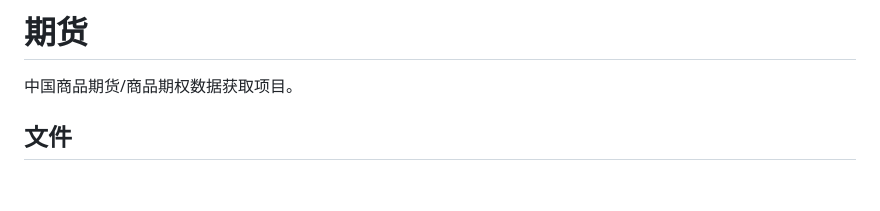
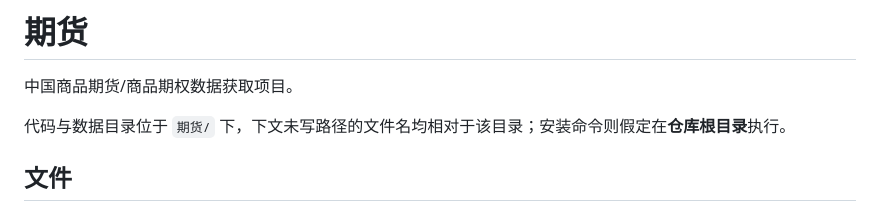
Before and after one commit to this-scientist/qihuo, a Markdown page: README.md, the part around the change. Rendered like a GitHub page; blank space fills up the shorter version.

Commit message:
Move the README to the repository root so GitHub renders it
GitHub only picks up a README from the repository root, so the file living
under the code directory left the project page without any documentation.
Content is unchanged apart from one line noting that filenames refer to the
code directory while install commands run from the root.

```diff
--- a/期货/README.md
+++ b/README.md
@@ -1,6 +1,8 @@
 # 期货
 
 中国商品期货/商品期权数据获取项目。
+
+代码与数据目录位于 `期货/` 下，下文未写路径的文件名均相对于该目录；安装命令则假定在**仓库根目录**执行。
 
 ## 文件
 
```
